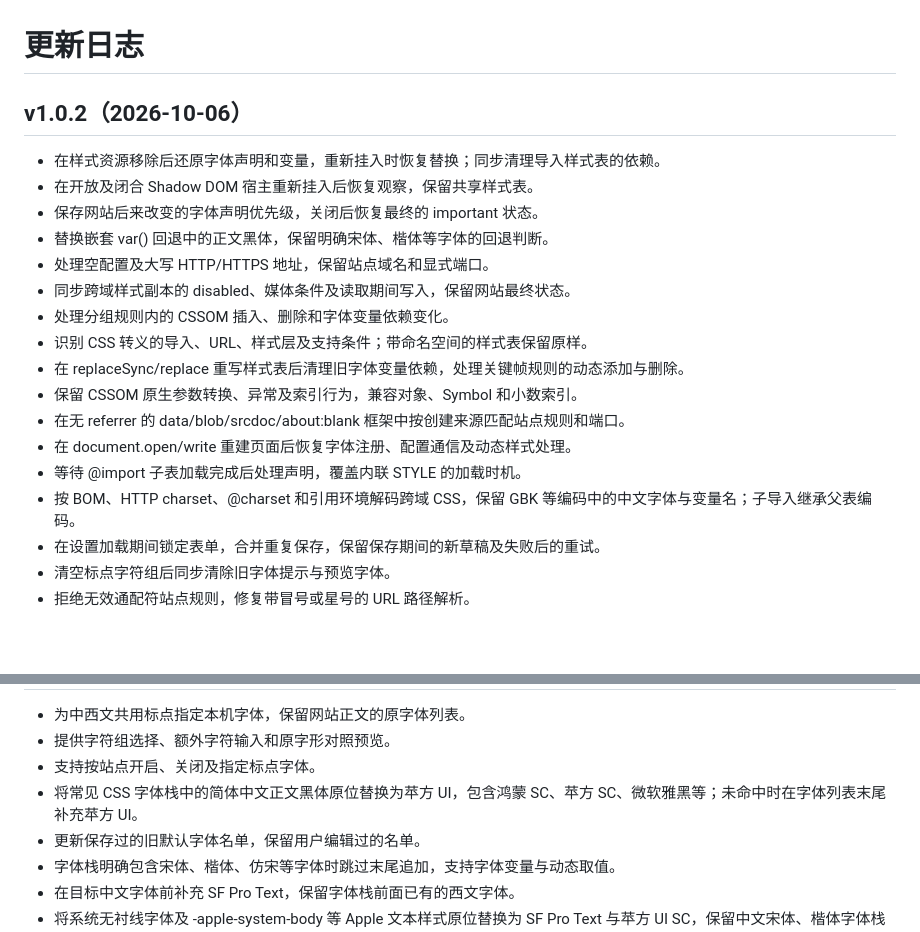
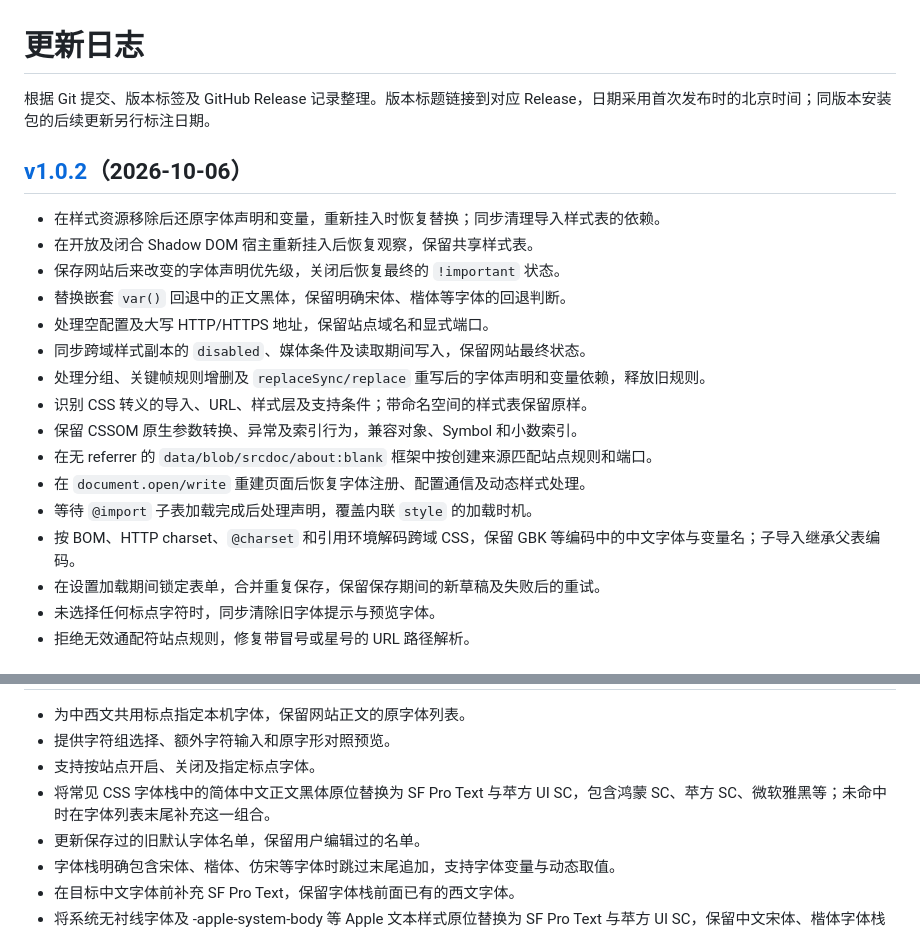
Before and after one commit to Speechlessmanbilibili/shared-punctuation-font-replacer, a Markdown page: CHANGELOG.md, 2 parts joined by grey strips. Drawn GitHub-style; blank space fills up the shorter version.

Commit message:
整理更新日志并校正标点预览条件说明

```diff
--- a/CHANGELOG.md
+++ b/CHANGELOG.md
@@ -1,22 +1,23 @@
 # 更新日志
 
-## v1.0.2（2026-10-06）
+根据 Git 提交、版本标签及 GitHub Release 记录整理。版本标题链接到对应 Release，日期采用首次发布时的北京时间；同版本安装包的后续更新另行标注日期。
+
+## [v1.0.2](https://github.com/Speechlessmanbilibili/shared-punctuation-font-replacer/releases/tag/v1.0.2)（2026-10-06）
 
 - 在样式资源移除后还原字体声明和变量，重新挂入时恢复替换；同步清理导入样式表的依赖。
 - 在开放及闭合 Shadow DOM 宿主重新挂入后恢复观察，保留共享样式表。
-- 保存网站后来改变的字体声明优先级，关闭后恢复最终的 important 状态。
-- 替换嵌套 var() 回退中的正文黑体，保留明确宋体、楷体等字体的回退判断。
+- 保存网站后来改变的字体声明优先级，关闭后恢复最终的 `!important` 状态。
+- 替换嵌套 `var()` 回退中的正文黑体，保留明确宋体、楷体等字体的回退判断。
 - 处理空配置及大写 HTTP/HTTPS 地址，保留站点域名和显式端口。
-- 同步跨域样式副本的 disabled、媒体条件及读取期间写入，保留网站最终状态。
-- 处理分组规则内的 CSSOM 插入、删除和字体变量依赖变化。
+- 同步跨域样式副本的 `disabled`、媒体条件及读取期间写入，保留网站最终状态。
+- 处理分组、关键帧规则增删及 `replaceSync/replace` 重写后的字体声明和变量依赖，释放旧规则。
 - 识别 CSS 转义的导入、URL、样式层及支持条件；带命名空间的样式表保留原样。
-- 在 replaceSync/replace 重写样式表后清理旧字体变量依赖，处理关键帧规则的动态添加与删除。
 - 保留 CSSOM 原生参数转换、异常及索引行为，兼容对象、Symbol 和小数索引。
-- 在无 referrer 的 data/blob/srcdoc/about:blank 框架中按创建来源匹配站点规则和端口。
-- 在 document.open/write 重建页面后恢复字体注册、配置通信及动态样式处理。
-- 等待 @import 子表加载完成后处理声明，覆盖内联 STYLE 的加载时机。
-- 按 BOM、HTTP charset、@charset 和引用环境解码跨域 CSS，保留 GBK 等编码中的中文字体与变量名；子导入继承父表编码。
+- 在无 referrer 的 `data/blob/srcdoc/about:blank` 框架中按创建来源匹配站点规则和端口。
+- 在 `document.open/write` 重建页面后恢复字体注册、配置通信及动态样式处理。
+- 等待 `@import` 子表加载完成后处理声明，覆盖内联 `style` 的加载时机。
+- 按 BOM、HTTP charset、`@charset` 和引用环境解码跨域 CSS，保留 GBK 等编码中的中文字体与变量名；子导入继承父表编码。
 - 在设置加载期间锁定表单，合并重复保存，保留保存期间的新草稿及失败后的重试。
-- 清空标点字符组后同步清除旧字体提示与预览字体。
+- 未选择任何标点字符时，同步清除旧字体提示与预览字体。
 - 拒绝无效通配符站点规则，修复带冒号或星号的 URL 路径解析。
 
@@ -33,7 +34,7 @@
 - 为中西文共用标点指定本机字体，保留网站正文的原字体列表。
 - 提供字符组选择、额外字符输入和原字形对照预览。
 - 支持按站点开启、关闭及指定标点字体。
-- 将常见 CSS 字体栈中的简体中文正文黑体原位替换为苹方 UI，包含鸿蒙 SC、苹方 SC、微软雅黑等；未命中时在字体列表末尾补充苹方 UI。
+- 将常见 CSS 字体栈中的简体中文正文黑体原位替换为 SF Pro Text 与苹方 UI SC，包含鸿蒙 SC、苹方 SC、微软雅黑等；未命中时在字体列表末尾补充这一组合。
 - 更新保存过的旧默认字体名单，保留用户编辑过的名单。
 - 字体栈明确包含宋体、楷体、仿宋等字体时跳过末尾追加，支持字体变量与动态取值。
 - 在目标中文字体前补充 SF Pro Text，保留字体栈前面已有的西文字体。
```
Also changed, not shown: other parts of CHANGELOG.md (+2 -2 lines), README.md (+1 -1 lines).
